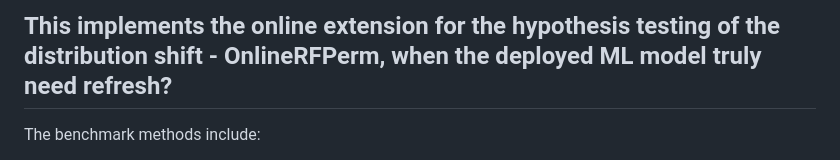
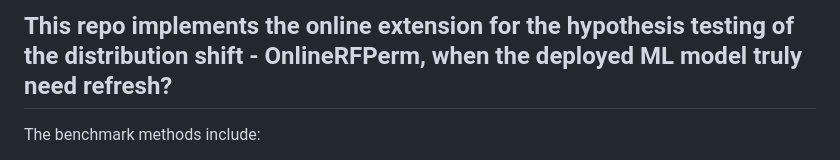
Before and after one commit to ruanhq-StatsML/OnlineRFPerm, a Markdown page: README.md, the part around the change. GitHub-like rendering.

Commit message:
Update README to clarify repo purpose

```diff
--- a/README.md
+++ b/README.md
@@ -1,4 +1,4 @@
-## This implements the online extension for the hypothesis testing of the distribution shift - OnlineRFPerm, when the deployed ML model truly need refresh?
+## This repo implements the online extension for the hypothesis testing of the distribution shift - OnlineRFPerm, when the deployed ML model truly need refresh?
 
 The benchmark methods include:
 
```
